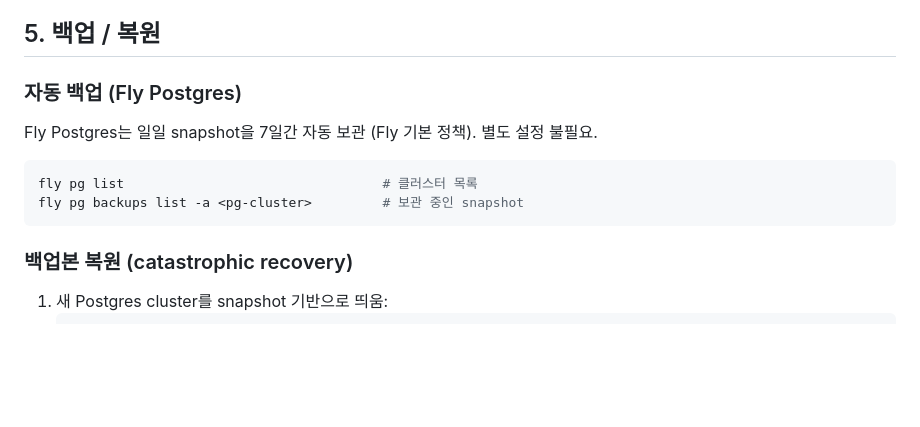
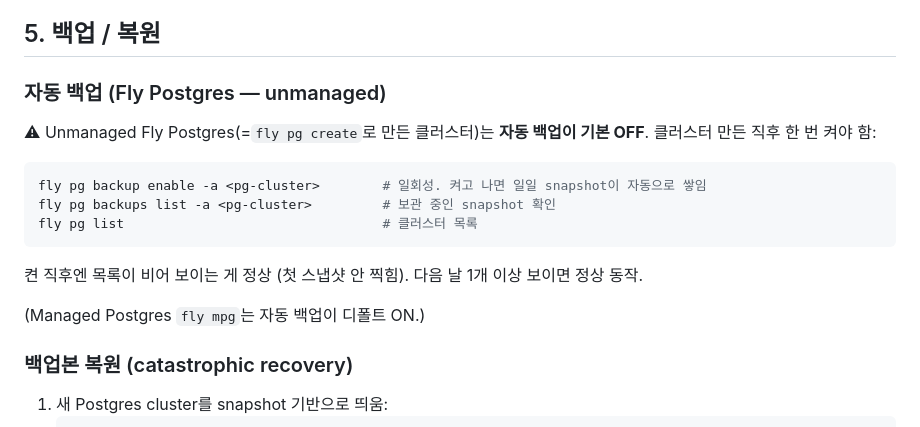
Before and after one commit to d0h000n/icpc-guide, a Markdown page: docs/runbook.md, the part around the change. Rendered like a GitHub page; blank space fills up the shorter version.

Commit message:
docs: unmanaged Fly Postgres는 백업이 기본 OFF임을 runbook에 명시
prod에서 fly pg backups list로 점검할 때 'backups are not enabled' 에러로
발견. 클러스터 만든 직후 한 번 fly pg backup enable을 해야 자동 스냅샷이
쌓인다는 사실을 §5에 적었다.

````diff
--- a/docs/runbook.md
+++ b/docs/runbook.md
@@ -125,13 +125,18 @@ ProblemAppearance는 FK CASCADE로 정리되지만 Problem과 SolveRecord는 그
 
 ## 5. 백업 / 복원
 
-### 자동 백업 (Fly Postgres)
-Fly Postgres는 일일 snapshot을 7일간 자동 보관 (Fly 기본 정책). 별도 설정 불필요.
+### 자동 백업 (Fly Postgres — unmanaged)
+
+⚠ Unmanaged Fly Postgres(=`fly pg create`로 만든 클러스터)는 **자동 백업이 기본 OFF**. 클러스터 만든 직후 한 번 켜야 함:
 
 ```bash
+fly pg backup enable -a <pg-cluster>        # 일회성. 켜고 나면 일일 snapshot이 자동으로 쌓임
+fly pg backups list -a <pg-cluster>         # 보관 중인 snapshot 확인
 fly pg list                                 # 클러스터 목록
-fly pg backups list -a <pg-cluster>         # 보관 중인 snapshot
 ```
+켠 직후엔 목록이 비어 보이는 게 정상 (첫 스냅샷 안 찍힘). 다음 날 1개 이상 보이면 정상 동작.
+
+(Managed Postgres `fly mpg`는 자동 백업이 디폴트 ON.)
 
 ### 백업본 복원 (catastrophic recovery)
 1. 새 Postgres cluster를 snapshot 기반으로 띄움:
````
